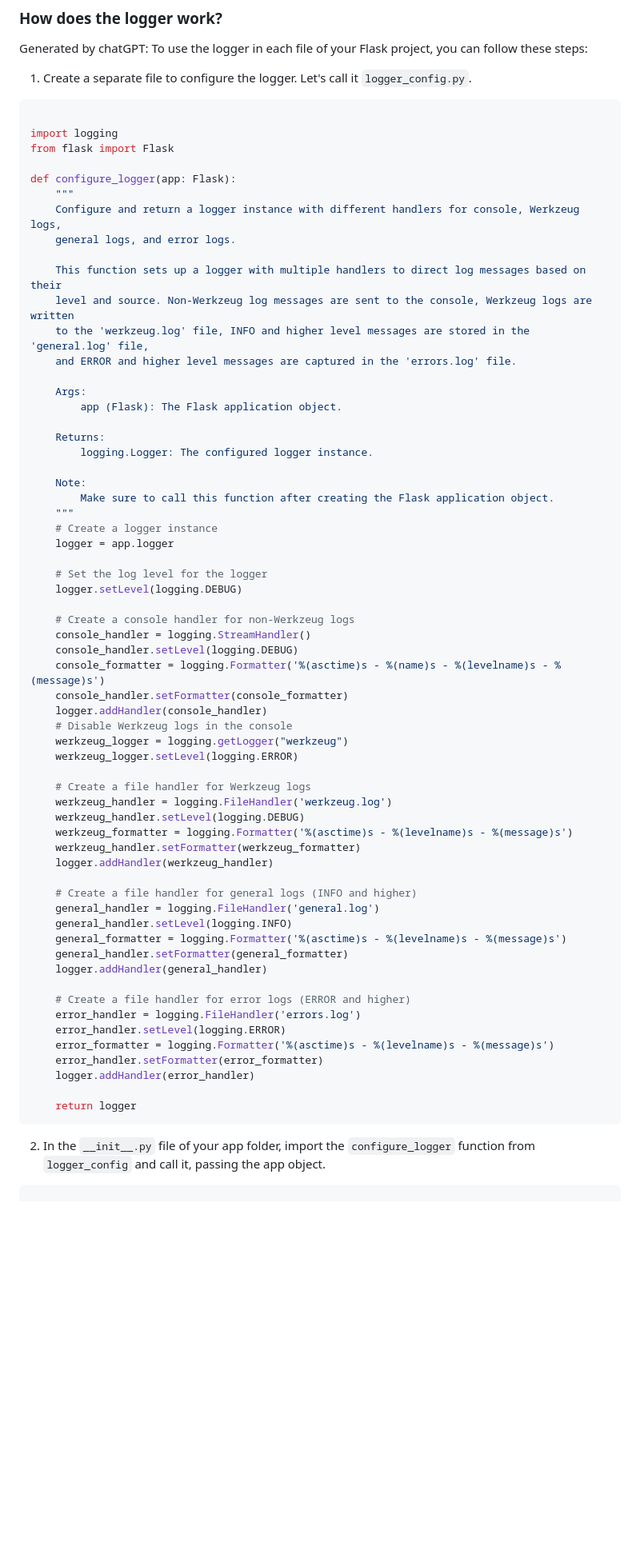
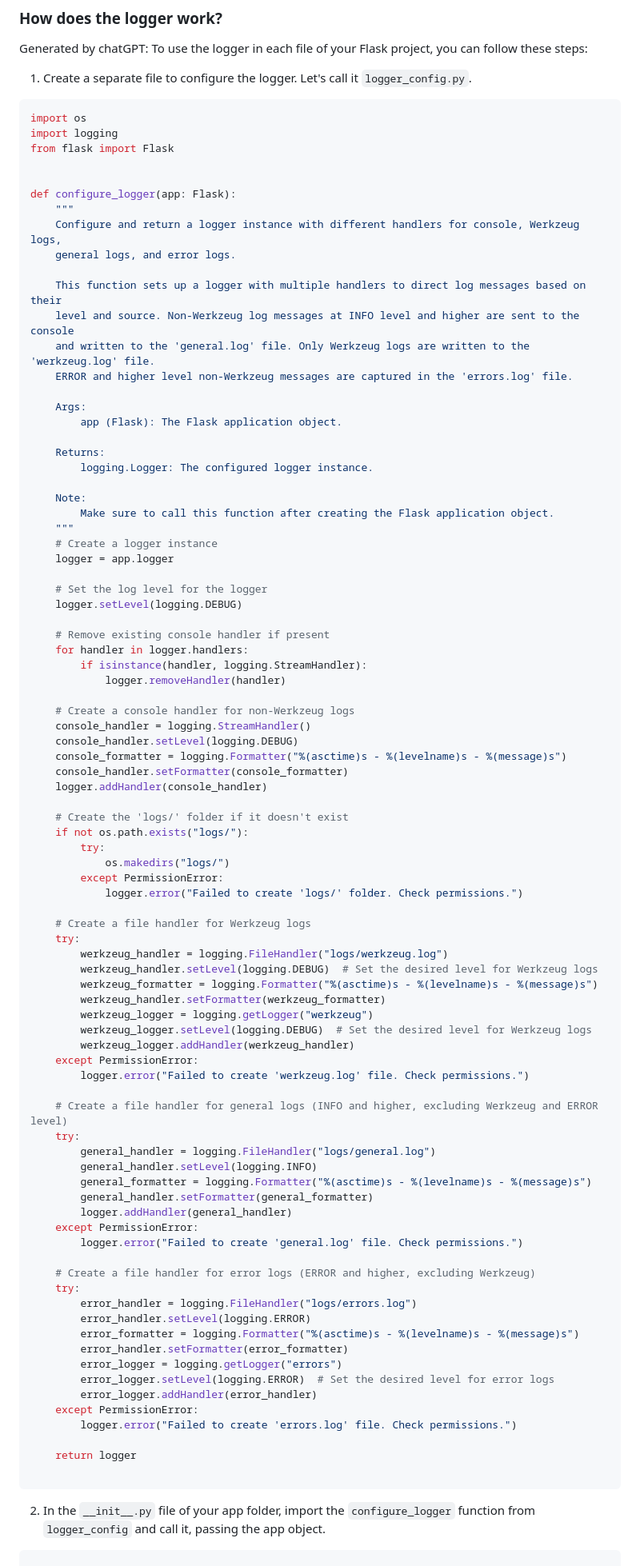
Before and after one commit to sysarmy/2023.nerdear.la, a Markdown page: README.md, the part around one of its changes. Shown at 80% size. GitHub-like rendering; blank space fills up the shorter version.

````diff
--- a/README.md
+++ b/README.md
@@ -223,9 +221,10 @@ To use the logger in each file of your Flask project, you can follow these steps
 1. Create a separate file to configure the logger. Let's call it `logger_config.py`.
 
 ```python
-
+import os
 import logging
 from flask import Flask
+
 
 def configure_logger(app: Flask):
     """
@@ -233,9 +232,9 @@ def configure_logger(app: Flask):
     general logs, and error logs.
 
     This function sets up a logger with multiple handlers to direct log messages based on their
-    level and source. Non-Werkzeug log messages are sent to the console, Werkzeug logs are written
-    to the 'werkzeug.log' file, INFO and higher level messages are stored in the 'general.log' file,
-    and ERROR and higher level messages are captured in the 'errors.log' file.
+    level and source. Non-Werkzeug log messages at INFO level and higher are sent to the console
+    and written to the 'general.log' file. Only Werkzeug logs are written to the 'werkzeug.log' file.
+    ERROR and higher level non-Werkzeug messages are captured in the 'errors.log' file.
 
     Args:
         app (Flask): The Flask application object.
@@ -252,38 +251,61 @@ def configure_logger(app: Flask):
     # Set the log level for the logger
     logger.setLevel(logging.DEBUG)
 
+    # Remove existing console handler if present
+    for handler in logger.handlers:
+        if isinstance(handler, logging.StreamHandler):
+            logger.removeHandler(handler)
+
     # Create a console handler for non-Werkzeug logs
     console_handler = logging.StreamHandler()
     console_handler.setLevel(logging.DEBUG)
-    console_formatter = logging.Formatter('%(asctime)s - %(name)s - %(levelname)s - %(message)s')
+    console_formatter = logging.Formatter("%(asctime)s - %(levelname)s - %(message)s")
     console_handler.setFormatter(console_formatter)
     logger.addHandler(console_handler)
-    # Disable Werkzeug logs in the console
-    werkzeug_logger = logging.getLogger("werkzeug")
-    werkzeug_logger.setLevel(logging.ERROR)
+
+    # Create the 'logs/' folder if it doesn't exist
+    if not os.path.exists("logs/"):
+        try:
+            os.makedirs("logs/")
+        except PermissionError:
+            logger.error("Failed to create 'logs/' folder. Check permissions.")
 
     # Create a file handler for Werkzeug logs
-    werkzeug_handler = logging.FileHandler('werkzeug.log')
-    werkzeug_handler.setLevel(logging.DEBUG)
-    werkzeug_formatter = logging.Formatter('%(asctime)s - %(levelname)s - %(message)s')
-    werkzeug_handler.setFormatter(werkzeug_formatter)
-    logger.addHandler(werkzeug_handler)
+    try:
+        werkzeug_handler = logging.FileHandler("logs/werkzeug.log")
+        werkzeug_handler.setLevel(logging.DEBUG)  # Set the desired level for Werkzeug logs
+        werkzeug_formatter = logging.Formatter("%(asctime)s - %(levelname)s - %(message)s")
+        werkzeug_handler.setFormatter(werkzeug_formatter)
+        werkzeug_logger = logging.getLogger("werkzeug")
+        werkzeug_logger.setLevel(logging.DEBUG)  # Set the desired level for Werkzeug logs
+        werkzeug_logger.addHandler(werkzeug_handler)
+    except PermissionError:
+        logger.error("Failed to create 'werkzeug.log' file. Check permissions.")
 
-    # Create a file handler for general logs (INFO and higher)
-    general_handler = logging.FileHandler('general.log')
-    general_handler.setLevel(logging.INFO)
-    general_formatter = logging.Formatter('%(asctime)s - %(levelname)s - %(message)s')
-    general_handler.setFormatter(general_formatter)
-    logger.addHandler(general_handler)
+    # Create a file handler for general logs (INFO and higher, excluding Werkzeug and ERROR level)
+    try:
+        general_handler = logging.FileHandler("logs/general.log")
+        general_handler.setLevel(logging.INFO)
+        general_formatter = logging.Formatter("%(asctime)s - %(levelname)s - %(message)s")
+        general_handler.setFormatter(general_formatter)
+        logger.addHandler(general_handler)
+    except PermissionError:
+        logger.error("Failed to create 'general.log' file. Check permissions.")
 
-    # Create a file handler for error logs (ERROR and higher)
-    error_handler = logging.FileHandler('errors.log')
-    error_handler.setLevel(logging.ERROR)
-    error_formatter = logging.Formatter('%(asctime)s - %(levelname)s - %(message)s')
-    error_handler.setFormatter(error_formatter)
-    logger.addHandler(error_handler)
+    # Create a file handler for error logs (ERROR and higher, excluding Werkzeug)
+    try:
+        error_handler = logging.FileHandler("logs/errors.log")
+        error_handler.setLevel(logging.ERROR)
+        error_formatter = logging.Formatter("%(asctime)s - %(levelname)s - %(message)s")
+        error_handler.setFormatter(error_formatter)
+        error_logger = logging.getLogger("errors")
+        error_logger.setLevel(logging.ERROR)  # Set the desired level for error logs
+        error_logger.addHandler(error_handler)
+    except PermissionError:
+        logger.error("Failed to create 'errors.log' file. Check permissions.")
 
     return logger
+
 ```
 
 2. In the `__init__.py` file of your app folder, import the `configure_logger` function from `logger_config` and call it, passing the app object.
````
Also changed, not shown: other parts of README.md (+17 -22 lines).
